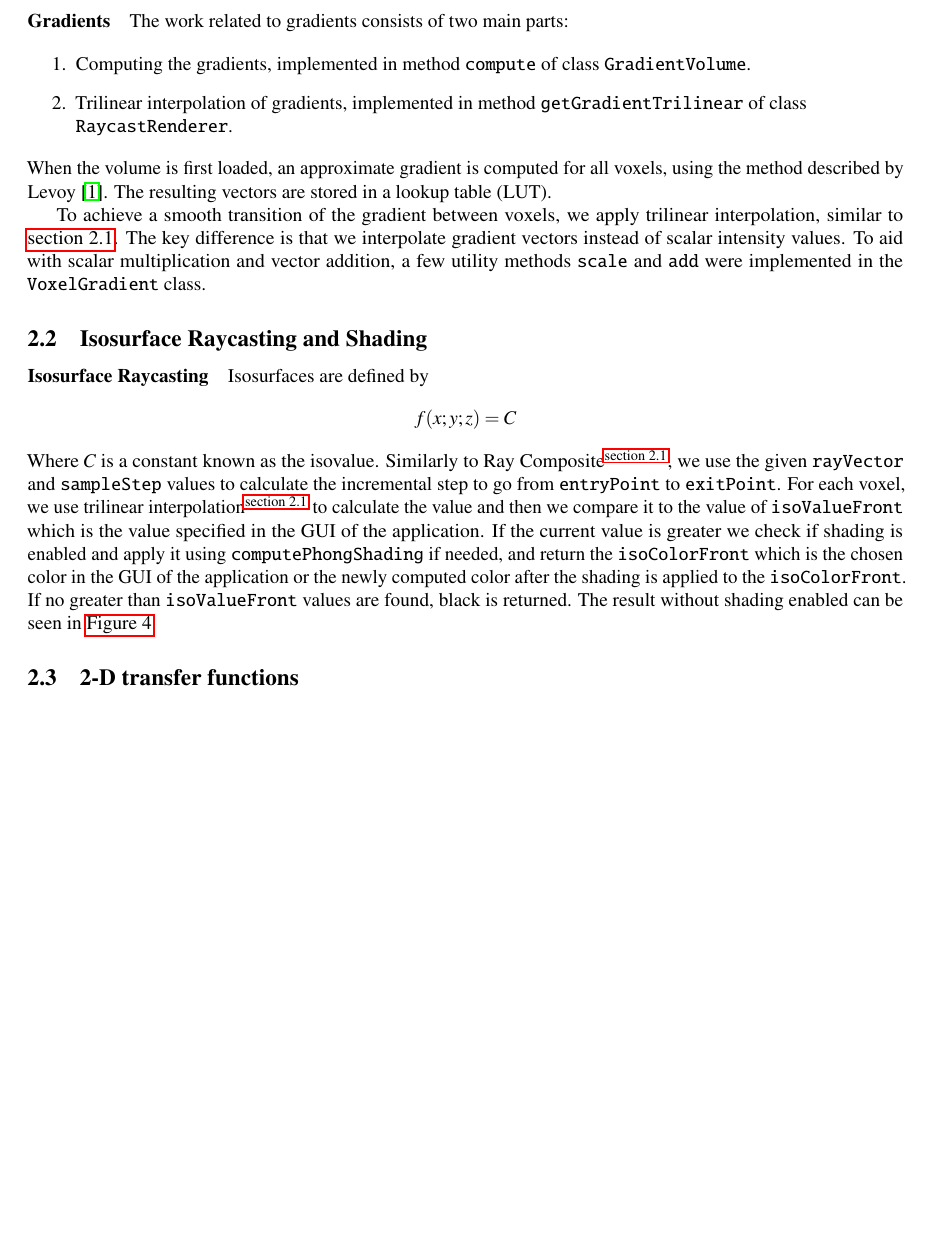
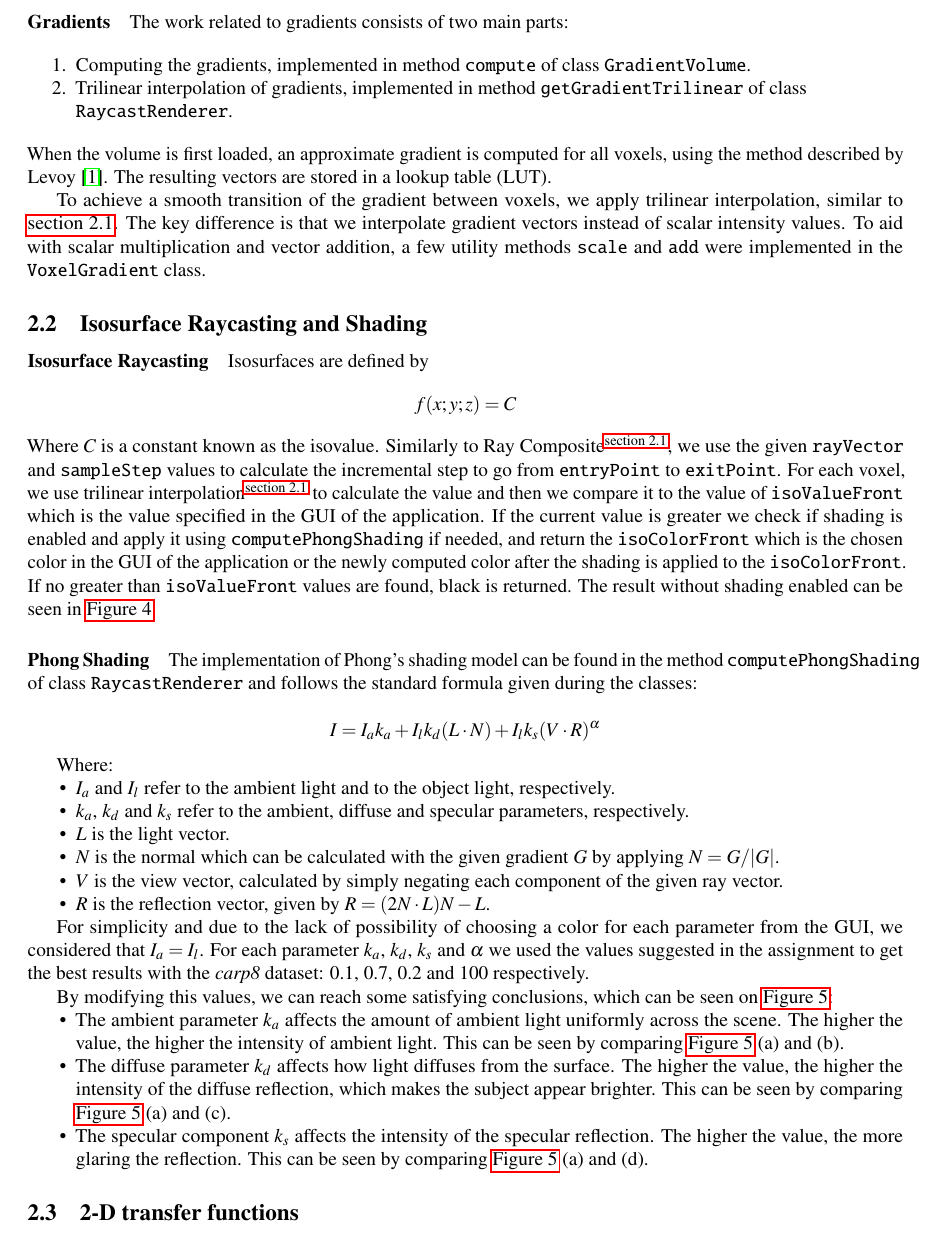
Before and after one commit to nimobeeren/2IMV20, a LaTeX document (docs/main.tex): part of page 2 of 4 before the commit and part of page 2 of 6 after it, cut so that both start at the same text, the shorter picture padded with empty space. Compiled offline with pdfLaTeX.

Commit message:
docs: phong explanation (#12)
Co-authored-by: Nimo Beeren <nimobeeren@gmail.com>

```diff
--- a/docs/main.tex
+++ b/docs/main.tex
@@ -36,6 +36,7 @@
 \renewcommand*\ttdefault{txtt}         % a nicer typewriter font
 \usepackage{hyperref}                  % to enable \autoref
 \usepackage{subcaption}                % to support captions for subfigures
+\usepackage{enumitem}
 
 % Title
 \title{Volume Rendering Assignment\\2IMV20\\Eindhoven University of Technology}
@@ -88,7 +85,7 @@ TODO: compare both techniques and find some dataset where there's major differen
 
 The work related to gradients consists of two main parts:
 
-\begin{enumerate}
+\begin{enumerate}[noitemsep]
   \item Computing the gradients, implemented in method {\tt compute} of class {\tt GradientVolume}.
   \item Trilinear interpolation of gradients, implemented in method {\tt getGradientTrilinear} of class\\ {\tt RaycastRenderer}.
 \end{enumerate}
@@ -106,6 +103,33 @@ Isosurfaces are defined by
  $$f(x; y; z) = C$$
 Where $C$ is a constant known as the isovalue. Similarly to Ray Composite\textsuperscript{\autoref{ray_composite}}, we use the given {\tt rayVector} and {\tt sampleStep} values to calculate the incremental step to go from {\tt entryPoint} to {\tt exitPoint}. For each voxel, we use trilinear interpolation\textsuperscript{\autoref{trilinear_interpolation}} to calculate the value and then we compare it to the value of {\tt isoValueFront} which is the value specified in the GUI of the application. If the current value is greater we check if shading is enabled and apply it using {\tt computePhongShading} if needed, and return the {\tt isoColorFront} which is the chosen color in the GUI of the application or the newly computed color after the shading is applied to the  {\tt isoColorFront}. If no greater than {\tt isoValueFront} values are found, black is returned. The result without shading enabled can be seen in \autoref{fig:isosurface}.
 
+\paragraph{Phong Shading}
+
+The implementation of Phong's shading model can be found in the method {\tt computePhongShading} of class {\tt RaycastRenderer} and follows the standard formula given during the classes:
+
+$$ I = I_a k_a + I_lk_d(L \cdot N)+I_l k_s (V \cdot R)^\alpha$$
+
+Where:
+\setlist{nolistsep}
+\begin{itemize}[noitemsep]
+  \item $I_a$ and $I_l$ refer to the ambient light and to the object light, respectively.
+  \item $k_a$, $k_d$ and $k_s$ refer to the ambient, diffuse and specular parameters, respectively.
+  \item $L$ is the light vector.
+  \item $N$ is the normal which can be calculated with the given gradient $G$ by applying $N= {G}/{|G|}$.
+  \item $V$ is the view vector, calculated by simply negating each component of the given ray vector.
+  \item $R$ is the reflection vector, given by $R = (2N \cdot L)N-L$.
+\end{itemize}
+
+For simplicity and due to the lack of possibility of choosing a color for each parameter from the GUI, we considered that $I_a=I_l$. For each parameter $k_a$, $k_d$, $k_s$ and $\alpha$ we used the values suggested in the assignment to get the best results with the \textit{carp8} dataset: 0.1, 0.7, 0.2 and 100 respectively.
+
+By modifying this values, we can reach some satisfying conclusions, which can be seen on \autoref{fig:phong}:
+\setlist{nolistsep}
+\begin{itemize}[noitemsep]
+  \item The ambient parameter $k_a$ affects the amount of ambient light uniformly across the scene. The higher the value, the higher the intensity of ambient light. This can be seen by comparing \autoref{fig:phong} (a) and (b).
+  \item The diffuse parameter $k_d$ affects how light diffuses from the surface. The higher the value, the higher the intensity of the diffuse reflection, which makes the subject appear brighter. This can be seen by comparing \autoref{fig:phong} (a) and (c).
+  \item The specular component $k_s$ affects the intensity of the specular reflection. The higher the value, the more glaring the reflection. This can be seen by comparing \autoref{fig:phong} (a) and (d).
+\end{itemize}
+
 \subsection{2-D transfer functions}
 
 \subsection{Cutting plane}
```
Also changed, not shown: docs/figures/pig8-phong-ambient05.png (added), docs/figures/pig8-phong-default.png (added), docs/figures/pig8-phong-diffusion02.png (added), docs/figures/pig8-phong-specular0.png (added), docs/main.tex (37 more changed lines), 1 other file.
